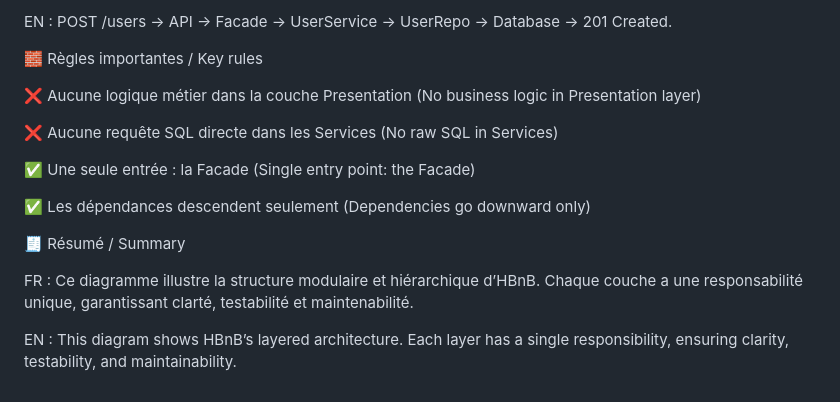
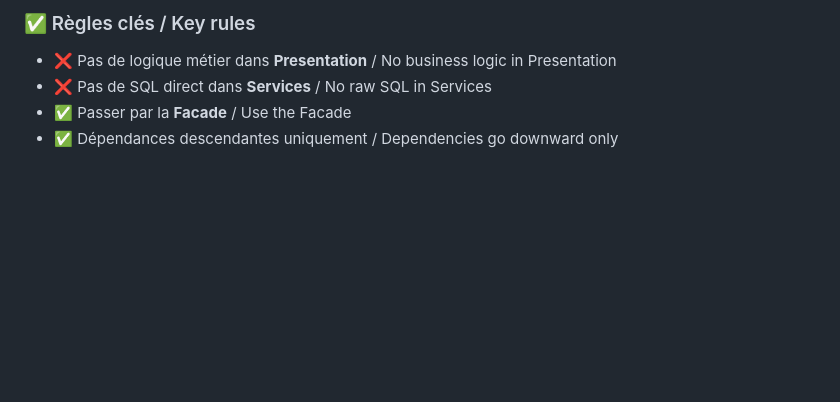
Before and after one commit to Lagui117/holbertonschool-hbnb, a Markdown page: part1/0-packages.md, the part around one of its changes. GitHub-like rendering; blank space fills up the shorter version.

```diff
--- a/part1/0-packages.md
+++ b/part1/0-packages.md
@@ -129,24 +81,5 @@ POST /users → API → Facade → UserService → UserRepo → Database → Ré
-EN :
-POST /users → API → Facade → UserService → UserRepo → Database → 201 Created.
-
-🧱 Règles importantes / Key rules
-
-❌ Aucune logique métier dans la couche Presentation
-(No business logic in Presentation layer)
-
-❌ Aucune requête SQL directe dans les Services
-(No raw SQL in Services)
-
-✅ Une seule entrée : la Facade
-(Single entry point: the Facade)
-
-✅ Les dépendances descendent seulement
-(Dependencies go downward only)
-
-🧾 Résumé / Summary
-
-FR :
-Ce diagramme illustre la structure modulaire et hiérarchique d’HBnB. Chaque couche a une responsabilité unique, garantissant clarté, testabilité et maintenabilité.
-
-EN :
-This diagram shows HBnB’s layered architecture. Each layer has a single responsibility, ensuring clarity, testability, and maintainability.
+### ✅ Règles clés / Key rules
+- ❌ Pas de logique métier dans **Presentation** / No business logic in Presentation
+- ❌ Pas de SQL direct dans **Services** / No raw SQL in Services
+- ✅ Passer par la **Facade** / Use the Facade
+- ✅ Dépendances descendantes uniquement / Dependencies go downward only
```
Also changed, not shown: other parts of part1/0-packages.md (+16 -64 lines).
